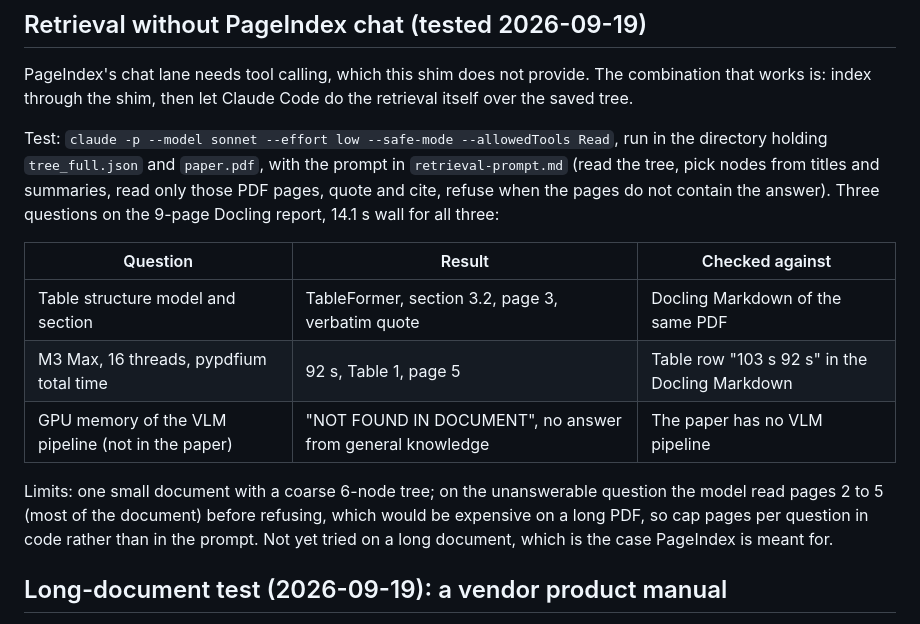
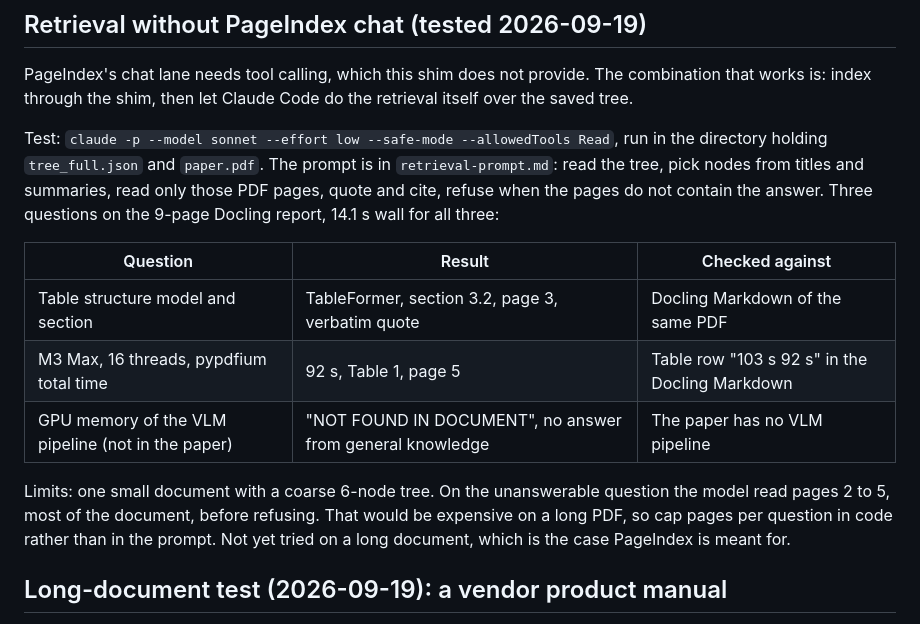
Before and after one commit to javis-greenscape/jev-kit, a Markdown page: shim/README.md, the part around one of its changes. Drawn GitHub-style.

```diff
--- a/shim/README.md
+++ b/shim/README.md
@@ -206,7 +213,7 @@ model at a client-run server — this shim is exactly that seam.
 
 PageIndex's chat lane needs tool calling, which this shim does not provide. The combination that works is: index through the shim, then let Claude Code do the retrieval itself over the saved tree.
 
-Test: `claude -p --model sonnet --effort low --safe-mode --allowedTools Read`, run in the directory holding `tree_full.json` and `paper.pdf`, with the prompt in `retrieval-prompt.md` (read the tree, pick nodes from titles and summaries, read only those PDF pages, quote and cite, refuse when the pages do not contain the answer). Three questions on the 9-page Docling report, 14.1 s wall for all three:
+Test: `claude -p --model sonnet --effort low --safe-mode --allowedTools Read`, run in the directory holding `tree_full.json` and `paper.pdf`. The prompt is in `retrieval-prompt.md`: read the tree, pick nodes from titles and summaries, read only those PDF pages, quote and cite, refuse when the pages do not contain the answer. Three questions on the 9-page Docling report, 14.1 s wall for all three:
 
 | Question | Result | Checked against |
 |---|---|---|
@@ -214,7 +221,7 @@ Test: `claude -p --model sonnet --effort low --safe-mode --allowedTools Read`, r
 | M3 Max, 16 threads, pypdfium total time | 92 s, Table 1, page 5 | Table row "103 s 92 s" in the Docling Markdown |
 | GPU memory of the VLM pipeline (not in the paper) | "NOT FOUND IN DOCUMENT", no answer from general knowledge | The paper has no VLM pipeline |
 
-Limits: one small document with a coarse 6-node tree; on the unanswerable question the model read pages 2 to 5 (most of the document) before refusing, which would be expensive on a long PDF, so cap pages per question in code rather than in the prompt. Not yet tried on a long document, which is the case PageIndex is meant for.
+Limits: one small document with a coarse 6-node tree. On the unanswerable question the model read pages 2 to 5, most of the document, before refusing. That would be expensive on a long PDF, so cap pages per question in code rather than in the prompt. Not yet tried on a long document, which is the case PageIndex is meant for.
 
 ## Long-document test (2026-09-19): a vendor product manual
 
```
Also changed, not shown: other parts of shim/README.md (+64 -57 lines).
